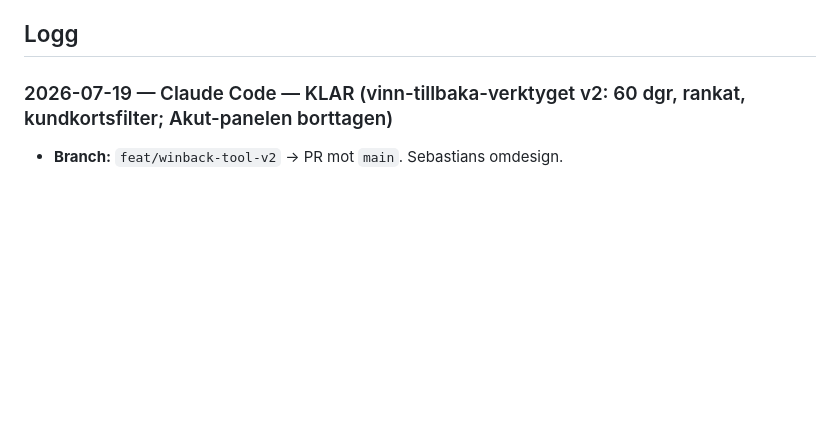
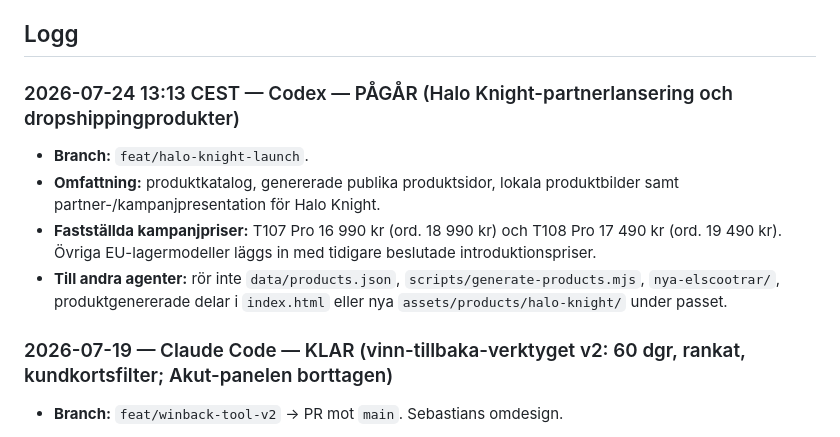
Before and after one commit to Litooo88/tubular-licorice-2179de, a Markdown page: docs/AGENT_SYNC_LOG.md, the part around the change. Rendered like a GitHub page; blank space fills up the shorter version.

Commit message:
Log Halo Knight launch work

```diff
--- a/docs/AGENT_SYNC_LOG.md
+++ b/docs/AGENT_SYNC_LOG.md
@@ -31,6 +31,18 @@ löpande "konversation".
 ## Logg
 
 <!-- Nyaste posten överst. Lägg nya poster direkt under denna rad. -->
+
+### 2026-07-24 13:13 CEST — Codex — PÅGÅR (Halo Knight-partnerlansering och dropshippingprodukter)
+
+- **Branch:** `feat/halo-knight-launch`.
+- **Omfattning:** produktkatalog, genererade publika produktsidor, lokala
+  produktbilder samt partner-/kampanjpresentation för Halo Knight.
+- **Fastställda kampanjpriser:** T107 Pro 16 990 kr (ord. 18 990 kr) och
+  T108 Pro 17 490 kr (ord. 19 490 kr). Övriga EU-lagermodeller läggs in med
+  tidigare beslutade introduktionspriser.
+- **Till andra agenter:** rör inte `data/products.json`,
+  `scripts/generate-products.mjs`, `nya-elscootrar/`, produktgenererade delar
+  i `index.html` eller nya `assets/products/halo-knight/` under passet.
 
 ### 2026-07-19 — Claude Code — KLAR (vinn-tillbaka-verktyget v2: 60 dgr, rankat, kundkortsfilter; Akut-panelen borttagen)
 
```
